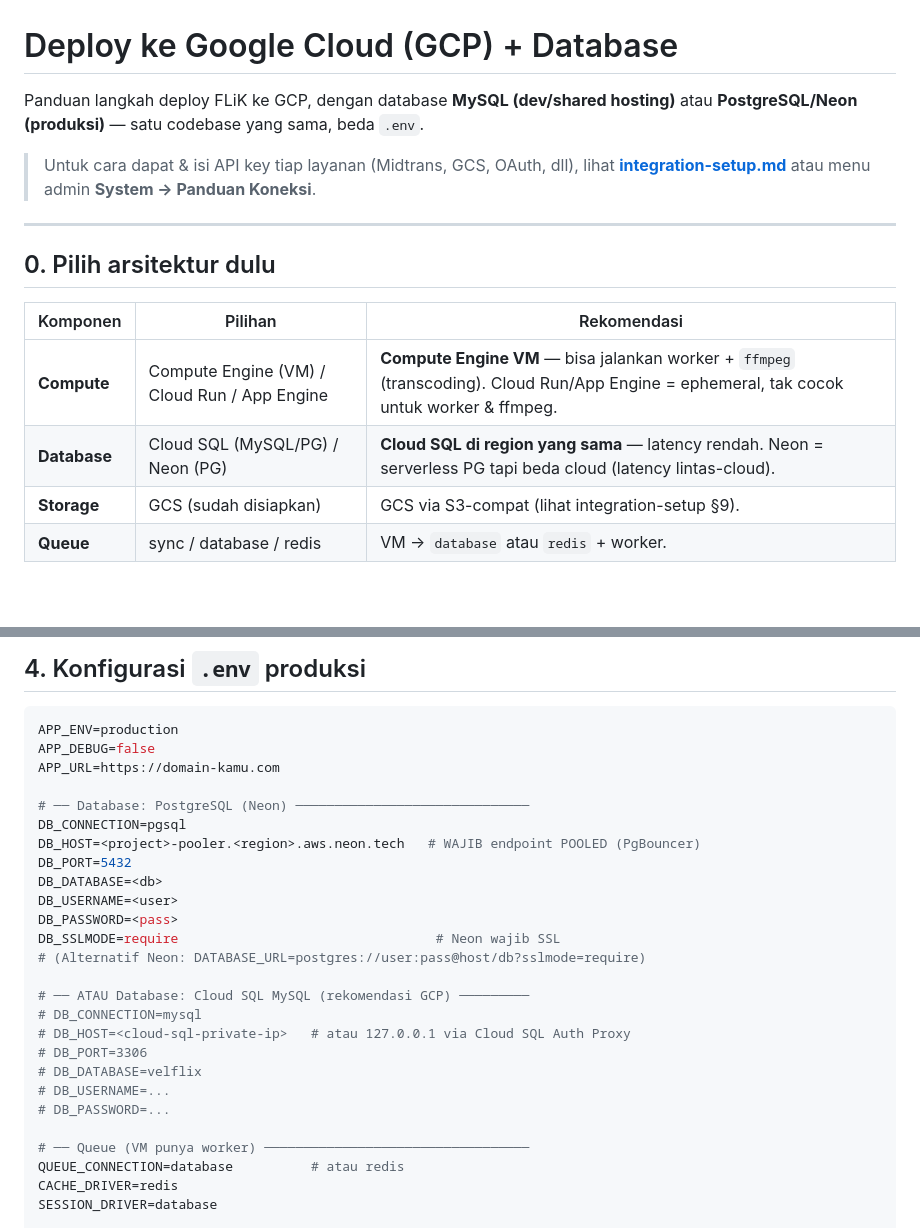
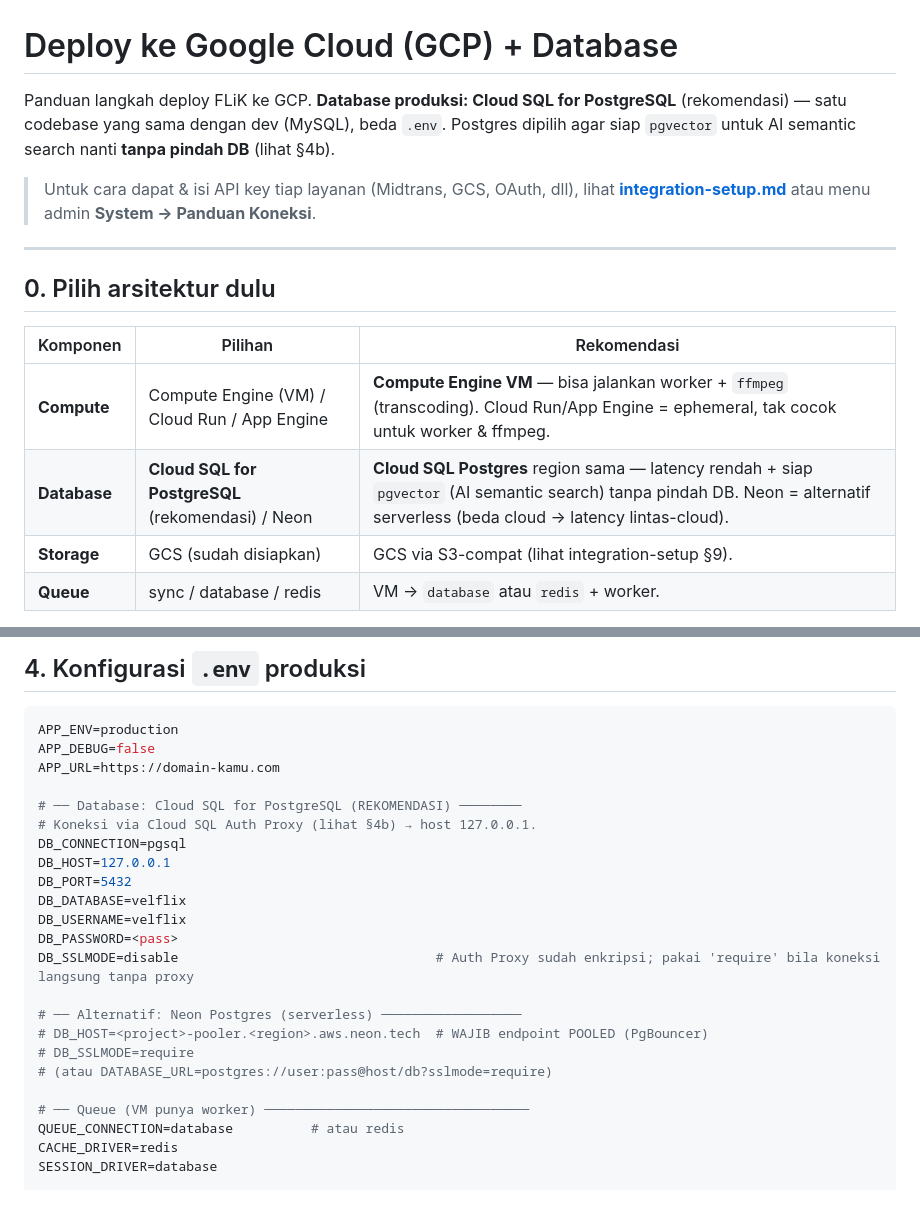
Before and after one commit to pendtiumpraz/flik, a Markdown page: docs/deploy-gcp.md, 2 parts joined by grey strips. Drawn GitHub-style; blank space fills up the shorter version.

```diff
--- a/docs/deploy-gcp.md
+++ b/docs/deploy-gcp.md
@@ -1,7 +1,8 @@
 # Deploy ke Google Cloud (GCP) + Database
 
-Panduan langkah deploy FLiK ke GCP, dengan database **MySQL (dev/shared hosting)** atau
-**PostgreSQL/Neon (produksi)** — satu codebase yang sama, beda `.env`.
+Panduan langkah deploy FLiK ke GCP. **Database produksi: Cloud SQL for PostgreSQL** (rekomendasi) —
+satu codebase yang sama dengan dev (MySQL), beda `.env`. Postgres dipilih agar siap `pgvector`
+untuk AI semantic search nanti **tanpa pindah DB** (lihat §4b).
 
 > Untuk cara dapat & isi API key tiap layanan (Midtrans, GCS, OAuth, dll), lihat
 > **[integration-setup.md](integration-setup.md)** atau menu admin **System → Panduan Koneksi**.
@@ -13,7 +14,7 @@ Panduan langkah deploy FLiK ke GCP, dengan database **MySQL (dev/shared hosting)
 | Komponen | Pilihan | Rekomendasi |
 |---|---|---|
 | **Compute** | Compute Engine (VM) / Cloud Run / App Engine | **Compute Engine VM** — bisa jalankan worker + `ffmpeg` (transcoding). Cloud Run/App Engine = ephemeral, tak cocok untuk worker & ffmpeg. |
-| **Database** | Cloud SQL (MySQL/PG) / Neon (PG) | **Cloud SQL di region yang sama** — latency rendah. Neon = serverless PG tapi beda cloud (latency lintas-cloud). |
+| **Database** | **Cloud SQL for PostgreSQL** (rekomendasi) / Neon | **Cloud SQL Postgres** region sama — latency rendah + siap `pgvector` (AI semantic search) tanpa pindah DB. Neon = alternatif serverless (beda cloud → latency lintas-cloud). |
 | **Storage** | GCS (sudah disiapkan) | GCS via S3-compat (lihat integration-setup §9). |
 | **Queue** | sync / database / redis | VM → `database` atau `redis` + worker. |
 
@@ -68,23 +69,20 @@ APP_ENV=production
 APP_DEBUG=false
 APP_URL=https://domain-kamu.com
 
-# ── Database: PostgreSQL (Neon) ──────────────────────────────
+# ── Database: Cloud SQL for PostgreSQL (REKOMENDASI) ────────
+# Koneksi via Cloud SQL Auth Proxy (lihat §4b) → host 127.0.0.1.
 DB_CONNECTION=pgsql
-DB_HOST=<project>-pooler.<region>.aws.neon.tech   # WAJIB endpoint POOLED (PgBouncer)
+DB_HOST=127.0.0.1
 DB_PORT=5432
-DB_DATABASE=<db>
-DB_USERNAME=<user>
+DB_DATABASE=velflix
+DB_USERNAME=velflix
 DB_PASSWORD=<pass>
-DB_SSLMODE=require                                 # Neon wajib SSL
-# (Alternatif Neon: DATABASE_URL=postgres://user:pass@host/db?sslmode=require)
+DB_SSLMODE=disable                                 # Auth Proxy sudah enkripsi; pakai 'require' bila koneksi langsung tanpa proxy
 
-# ── ATAU Database: Cloud SQL MySQL (rekомendasi GCP) ─────────
-# DB_CONNECTION=mysql
-# DB_HOST=<cloud-sql-private-ip>   # atau 127.0.0.1 via Cloud SQL Auth Proxy
-# DB_PORT=3306
-# DB_DATABASE=velflix
-# DB_USERNAME=...
-# DB_PASSWORD=...
+# ── Alternatif: Neon Postgres (serverless) ──────────────────
+# DB_HOST=<project>-pooler.<region>.aws.neon.tech  # WAJIB endpoint POOLED (PgBouncer)
+# DB_SSLMODE=require
+# (atau DATABASE_URL=postgres://user:pass@host/db?sslmode=require)
 
 # ── Queue (VM punya worker) ──────────────────────────────────
 QUEUE_CONNECTION=database          # atau redis
```
Also changed, not shown: other parts of docs/deploy-gcp.md (+42 -2 lines).
